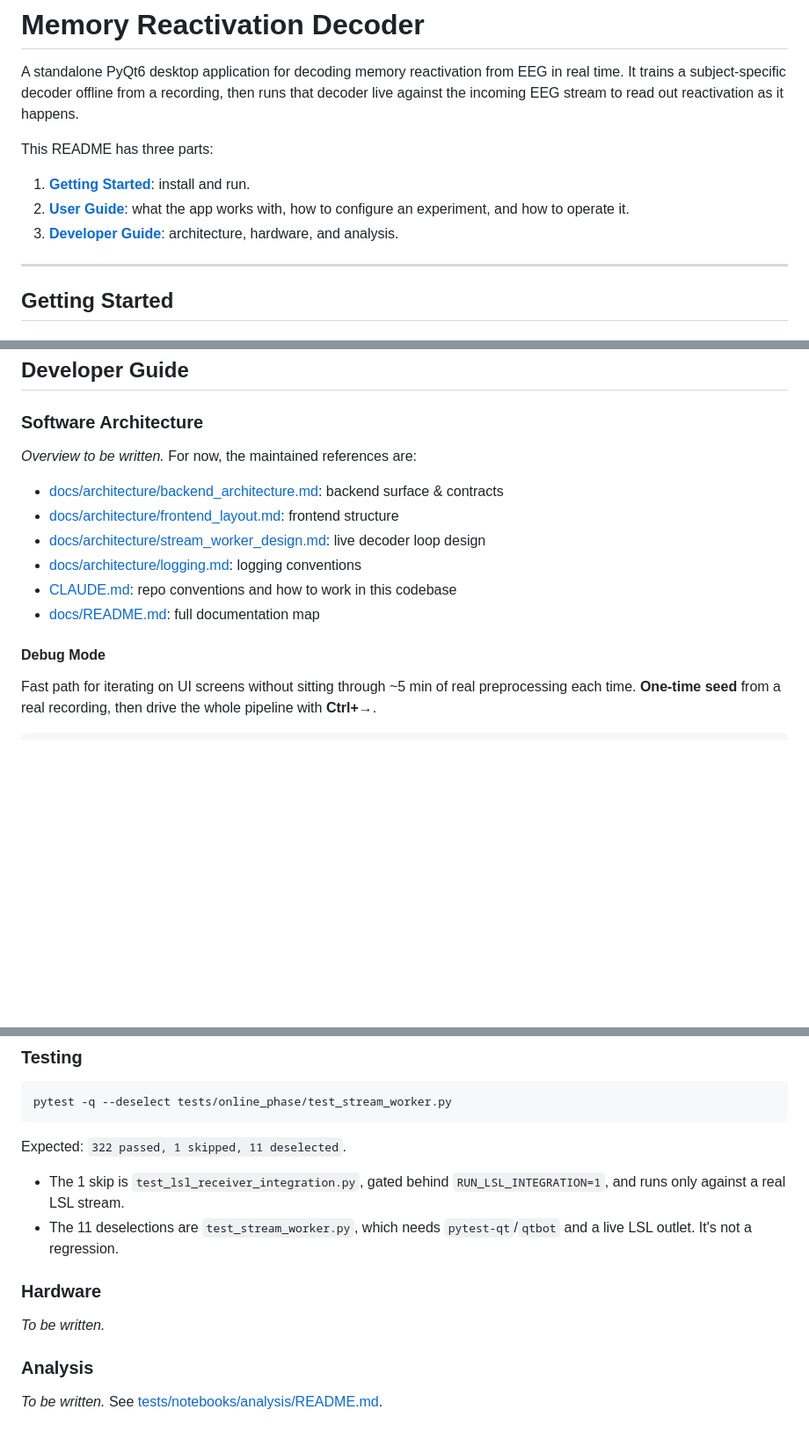
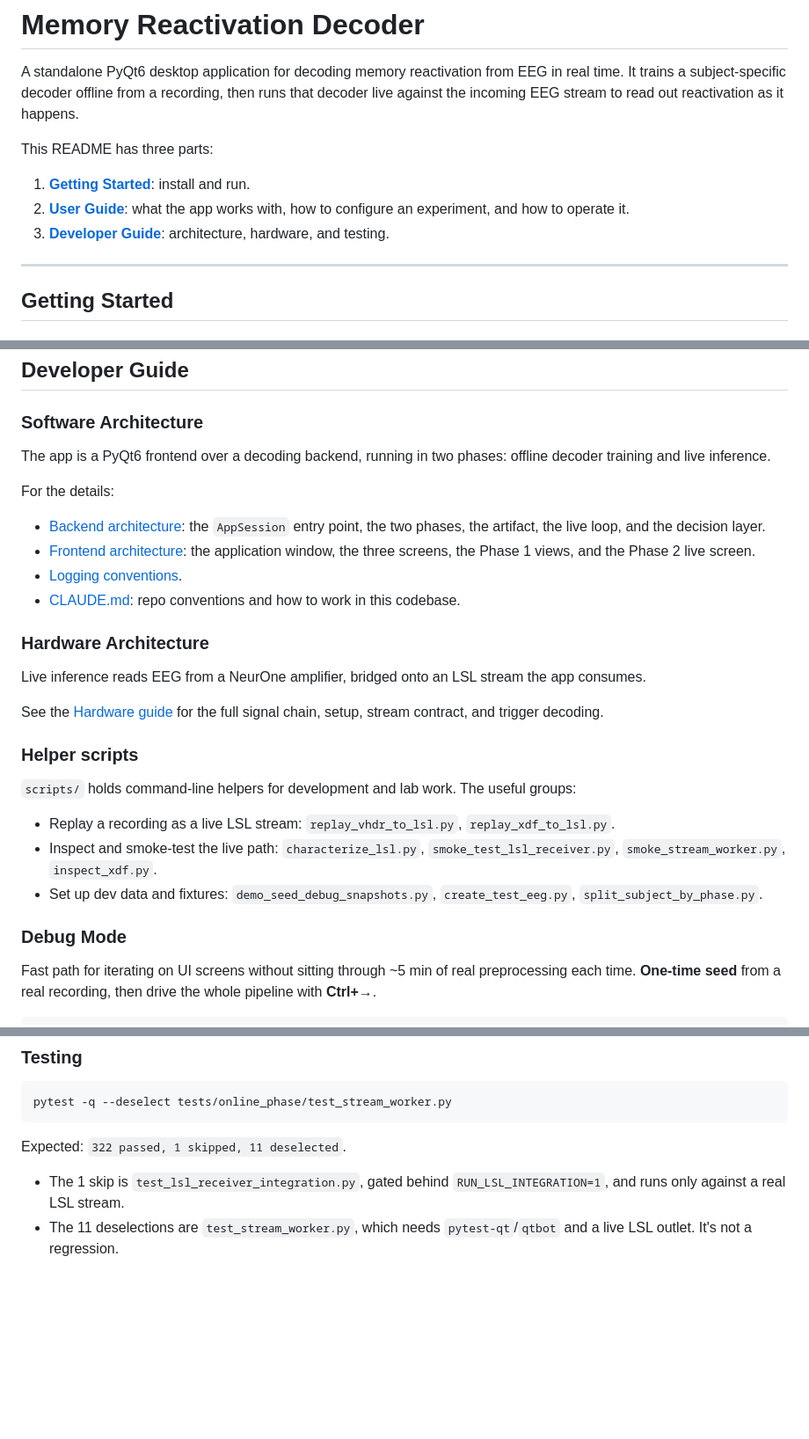
Before and after one commit to roiguri/live-reactivation-decoder, a Markdown page: README.md, 3 parts joined by grey strips. Shown at 88% size. Rendered like a GitHub page; blank space fills up the shorter version.

Commit message:
docs: write README developer guide architecture and hardware sections

```diff
--- a/README.md
+++ b/README.md
@@ -10,7 +10,7 @@ This README has three parts:
 1. **[Getting Started](#getting-started)**: install and run.
 2. **[User Guide](#user-guide)**: what the app works with, how to configure an
    experiment, and how to operate it.
-3. **[Developer Guide](#developer-guide)**: architecture, hardware, and analysis.
+3. **[Developer Guide](#developer-guide)**: architecture, hardware, and testing.
 
 ---
 
@@ -198,23 +198,34 @@ screenshot-driven guide to operating the app end to end. It covers:
 
 ### Software Architecture
 
-<!-- TODO (step: Architecture): short overview of the decoupled UI/backend
-model and the Phase 1 → artifact → Phase 2 data flow, then links out for depth. -->
+The app is a PyQt6 frontend over a decoding backend, running in two phases:
+offline decoder training and live inference.
 
-_Overview to be written._ For now, the maintained references are:
+For the details:
 
-- [docs/architecture/backend_architecture.md](docs/architecture/backend_architecture.md): backend surface & contracts
-- [docs/architecture/frontend_layout.md](docs/architecture/frontend_layout.md): frontend structure
-- [docs/architecture/stream_worker_design.md](docs/architecture/stream_worker_design.md): live decoder loop design
-- [docs/architecture/logging.md](docs/architecture/logging.md): logging conventions
-- [CLAUDE.md](CLAUDE.md): repo conventions and how to work in this codebase
-- [docs/README.md](docs/README.md): full documentation map
+- [Backend architecture](docs/architecture/backend.md): the `AppSession` entry point, the two phases, the artifact, the live loop, and the decision layer.
+- [Frontend architecture](docs/architecture/frontend.md): the application window, the three screens, the Phase 1 views, and the Phase 2 live screen.
+- [Logging conventions](docs/architecture/logging.md).
+- [CLAUDE.md](CLAUDE.md): repo conventions and how to work in this codebase.
 
-#### Debug Mode
+### Hardware Architecture
 
-<!-- TODO (step: Architecture): expand on how the debug entry points and seeded
-snapshot profiles let you jump straight into any screen without a full pipeline
-run. -->
+Live inference reads EEG from a NeurOne amplifier, bridged onto an LSL stream the
+app consumes.
+
+See the [Hardware guide](docs/guide/hardware.md) for the full signal chain, setup,
+stream contract, and trigger decoding.
+
+### Helper scripts
+
+`scripts/` holds command-line helpers for development and lab work. The useful
+groups:
+
+- Replay a recording as a live LSL stream: `replay_vhdr_to_lsl.py`, `replay_xdf_to_lsl.py`.
+- Inspect and smoke-test the live path: `characterize_lsl.py`, `smoke_test_lsl_receiver.py`, `smoke_stream_worker.py`, `inspect_xdf.py`.
+- Set up dev data and fixtures: `demo_seed_debug_snapshots.py`, `create_test_eeg.py`, `split_subject_by_phase.py`.
+
+### Debug Mode
 
 Fast path for iterating on UI screens without sitting through ~5 min of real
 preprocessing each time. **One-time seed** from a real recording, then drive the
@@ -241,19 +252,3 @@ Expected: `322 passed, 1 skipped, 11 deselected`.
   `RUN_LSL_INTEGRATION=1`, and runs only against a real LSL stream.
 - The 11 deselections are `test_stream_worker.py`, which needs
   `pytest-qt`/`qtbot` and a live LSL outlet. It's not a regression.
-
-### Hardware
-
-<!-- TODO (step: Hardware): the EEG acquisition setup (NeurOne amplifier,
-64 EEG + 1 event channel at 1000 Hz, µV on the wire), the LSLProxy bridge, and
-the parallel-port trigger interface. New page: docs/guide/hardware.md. -->
-
-_To be written._
-
-### Analysis
-
-<!-- TODO (step: Analysis): how existing data was analyzed and how to reproduce
-the project's results (FL / encoding / retrieval replay). -->
-
-_To be written._ See
-[tests/notebooks/analysis/README.md](tests/notebooks/analysis/README.md).
```
